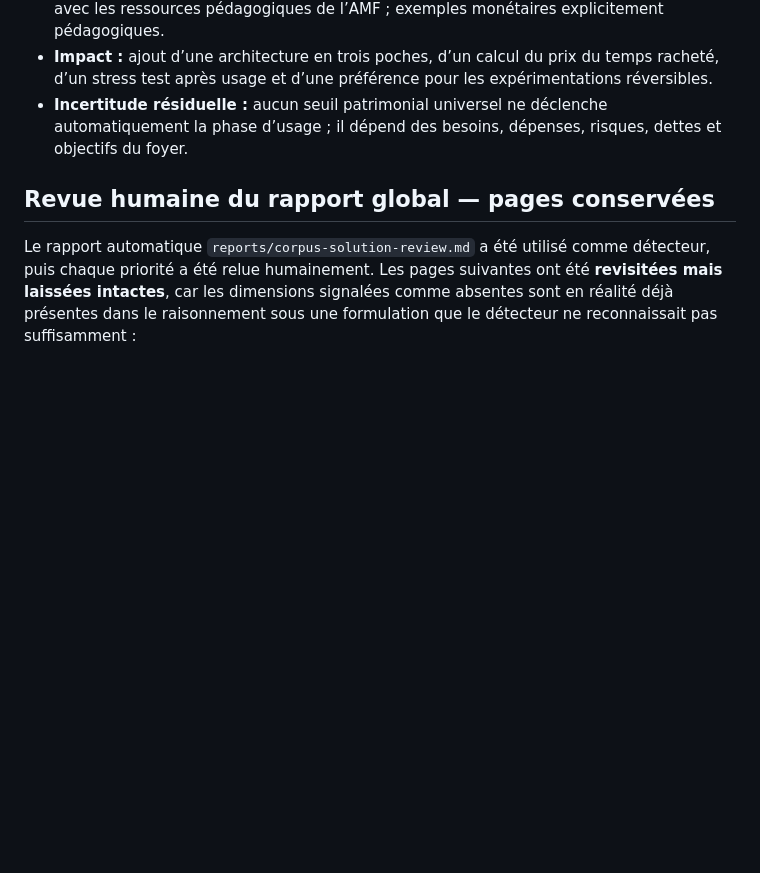
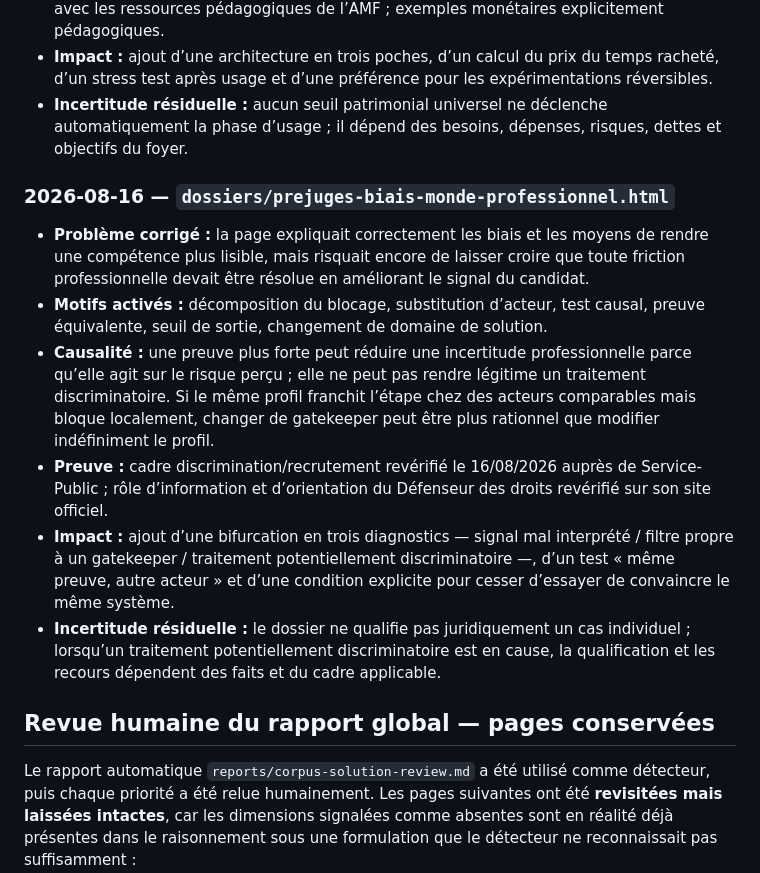
Before and after one commit to ContreEvidence/ContreEvidence.github.io, a Markdown page: reports/content-review-decisions.md, the part around the change. GitHub-like rendering; blank space fills up the shorter version.

Commit message:
Log workplace-bias decision architecture rewrite

```diff
--- a/reports/content-review-decisions.md
+++ b/reports/content-review-decisions.md
@@ -55,6 +55,15 @@ Le principe reste symétrique : ne pas fermer une voie sans preuve ; ne pas vali
 - **Impact :** ajout d’une architecture en trois poches, d’un calcul du prix du temps racheté, d’un stress test après usage et d’une préférence pour les expérimentations réversibles.
 - **Incertitude résiduelle :** aucun seuil patrimonial universel ne déclenche automatiquement la phase d’usage ; il dépend des besoins, dépenses, risques, dettes et objectifs du foyer.
 
+### 2026-08-16 — `dossiers/prejuges-biais-monde-professionnel.html`
+
+- **Problème corrigé :** la page expliquait correctement les biais et les moyens de rendre une compétence plus lisible, mais risquait encore de laisser croire que toute friction professionnelle devait être résolue en améliorant le signal du candidat.
+- **Motifs activés :** décomposition du blocage, substitution d’acteur, test causal, preuve équivalente, seuil de sortie, changement de domaine de solution.
+- **Causalité :** une preuve plus forte peut réduire une incertitude professionnelle parce qu’elle agit sur le risque perçu ; elle ne peut pas rendre légitime un traitement discriminatoire. Si le même profil franchit l’étape chez des acteurs comparables mais bloque localement, changer de gatekeeper peut être plus rationnel que modifier indéfiniment le profil.
+- **Preuve :** cadre discrimination/recrutement revérifié le 16/08/2026 auprès de Service-Public ; rôle d’information et d’orientation du Défenseur des droits revérifié sur son site officiel.
+- **Impact :** ajout d’une bifurcation en trois diagnostics — signal mal interprété / filtre propre à un gatekeeper / traitement potentiellement discriminatoire —, d’un test « même preuve, autre acteur » et d’une condition explicite pour cesser d’essayer de convaincre le même système.
+- **Incertitude résiduelle :** le dossier ne qualifie pas juridiquement un cas individuel ; lorsqu’un traitement potentiellement discriminatoire est en cause, la qualification et les recours dépendent des faits et du cadre applicable.
+
 ## Revue humaine du rapport global — pages conservées
 
 Le rapport automatique `reports/corpus-solution-review.md` a été utilisé comme détecteur, puis chaque priorité a été relue humainement. Les pages suivantes ont été **revisitées mais laissées intactes**, car les dimensions signalées comme absentes sont en réalité déjà présentes dans le raisonnement sous une formulation que le détecteur ne reconnaissait pas suffisamment :
```
